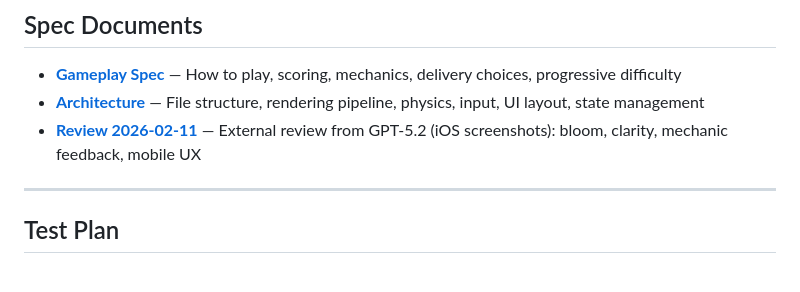
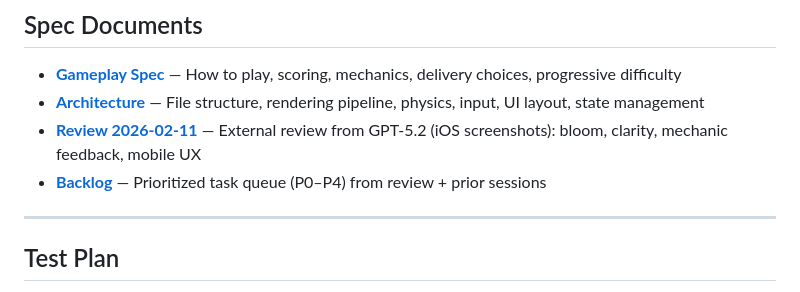
Before and after one commit to danbri/isle_of_glitch, a Markdown page: codes/globall/CLAUDE.md, the part around the change. Drawn GitHub-style.

Commit message:
Add prioritized backlog from review + prior sessions
P0: visual noise in ring clusters, bloom clamping, trajectory arc, ideal charge band
P1: pre-launch overshoot warning, player visibility, camera tilt, altitude gameplay
P2: regional chains, long-distance bonus, streak escalation
P3: safe area, debug auto-collapse, tap targets
P4: depth fog, adaptive contrast, lat/long grid, magnetic arcs, color temperature
+ previously identified: OSM, interception, route UX, real Earth textures

https://claude.ai/code/session_01S1DipEqEgS7JHDFcsUiHFQ

```diff
--- a/codes/globall/CLAUDE.md
+++ b/codes/globall/CLAUDE.md
@@ -254,6 +254,7 @@ git push -u origin claude/fink-authoring-guide-bDtaY
 - **[Gameplay Spec](docs/GAMEPLAY.md)** — How to play, scoring, mechanics, delivery choices, progressive difficulty
 - **[Architecture](docs/ARCHITECTURE.md)** — File structure, rendering pipeline, physics, input, UI layout, state management
 - **[Review 2026-02-11](docs/review-2026-02-11.md)** — External review from GPT-5.2 (iOS screenshots): bloom, clarity, mechanic feedback, mobile UX
+- **[Backlog](docs/BACKLOG.md)** — Prioritized task queue (P0–P4) from review + prior sessions
 
 ---
 
```
Also changed, not shown: 1 other file.
